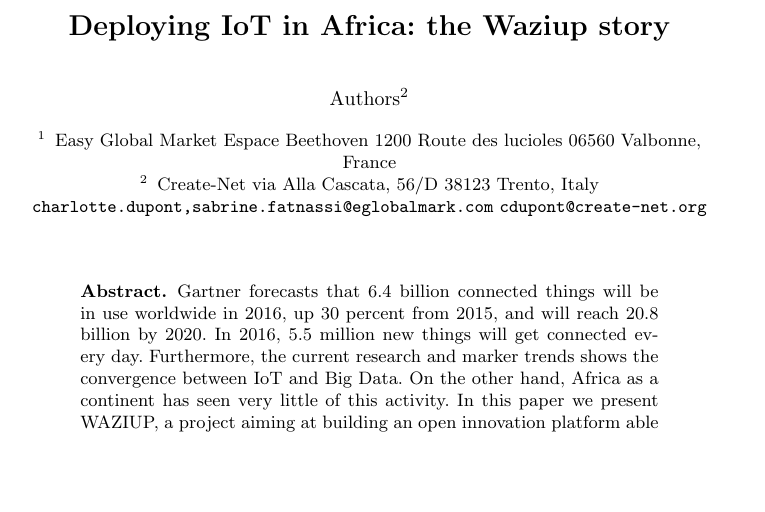
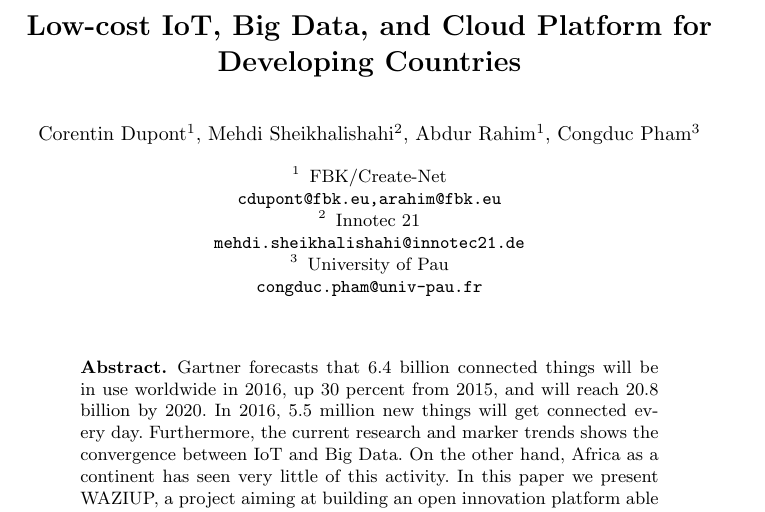
Before and after one commit to Waziup/GECON2017, a LaTeX paper (main.tex): part of page 1 of 9, cut at the place of the change, the shorter picture padded with empty space. Compiled offline with pdfLaTeX.

Commit message:
test by changing title and authors

```diff
--- a/main.tex
+++ b/main.tex
@@ -36,20 +36,20 @@
 
 \begin{document}
 
-\title{Deploying IoT in Africa: the Waziup story}
+\title{Low-cost IoT, Big Data, and Cloud Platform for Developing Countries}
 
-\author{Authors\inst{2}}
-\institute{Easy Global Market
-Espace Beethoven
-1200 Route des lucioles
-06560 Valbonne, France\\
+\author{Corentin Dupont\inst{1}, Mehdi Sheikhalishahi\inst{2}, Abdur Rahim\inst{1}, Congduc Pham\inst{3}}
+
+\institute{FBK/Create-Net\\
+\email{cdupont@fbk.eu,arahim@fbk.eu}
 \and
-Create-Net
-via Alla Cascata, 56/D
-38123 Trento, Italy\\
-\email{{charlotte.dupont,sabrine.fatnassi}@eglobalmark.com}
-\email{cdupont@create-net.org}
+Innotec 21\\
+\email{mehdi.sheikhalishahi@innotec21.de}
+\and
+University of Pau\\
+\email{congduc.pham@univ-pau.fr}\\
 }
+
 
 \date{\today}
 
```
Also changed, not shown: main.pdf, 3 other files.
